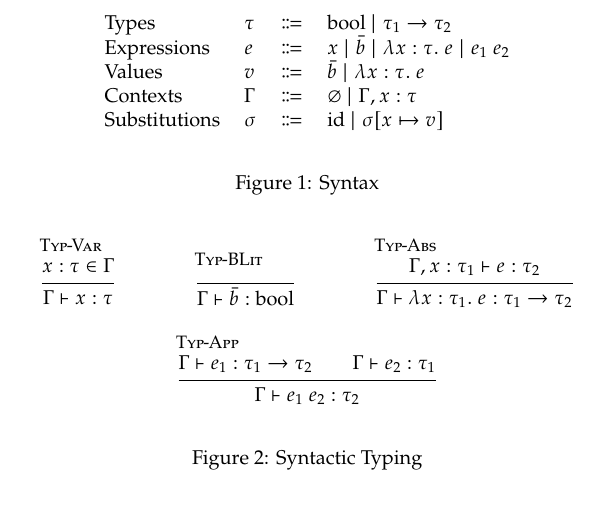
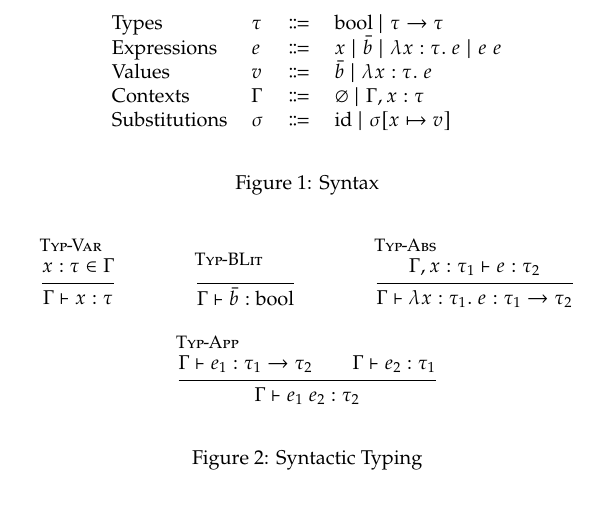
Before and after one commit to skylee03/stlc-semantic-typing, a LaTeX document (docs/rules.tex): part of page 1 of 2, cut so that both start at the same text. Compiled offline with pdfLaTeX.

Commit message:
remove subscripts from syntax definitions

```diff
--- a/docs/rules.tex
+++ b/docs/rules.tex
@@ -9,8 +9,8 @@
   \begin{figure}[t]
     \begin{center}
       \begin{tabular}{llll}
-        Types & $\tau$ & $\Coloneq$ & $\mathrm{bool} \mid \tau_1 \to \tau_2$\\
-        Expressions & $e$ & $\Coloneq$ & $x \mid \bar{b} \mid \lambda x : \tau.~e \mid e_1~e_2$ \\
+        Types & $\tau$ & $\Coloneq$ & $\mathrm{bool} \mid \tau \to \tau$\\
+        Expressions & $e$ & $\Coloneq$ & $x \mid \bar{b} \mid \lambda x : \tau.~e \mid e~e$ \\
       Values & $v$ & $\Coloneq$ & $\bar{b} \mid \lambda x : \tau.~e$ \\
         Contexts & $\Gamma$ & $\Coloneq$ & $\varnothing \mid \Gamma, x : \tau$ \\
         Substitutions & $\sigma$ & $\Coloneq$ & $\mathrm{id} \mid \sigma[x \mapsto v]$
```
